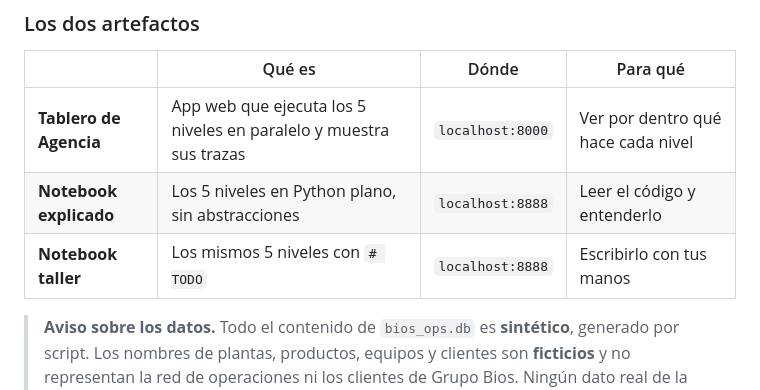
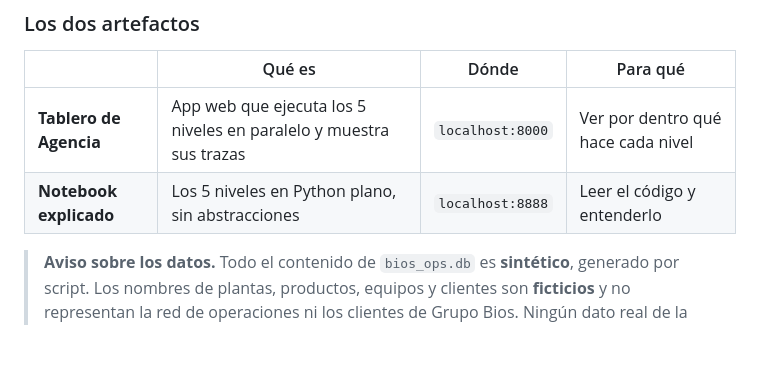
Before and after one commit to agenxai/Formacion-GrupoBios, a Markdown page: README.md, the part around the change. Rendered like a GitHub page; blank space fills up the shorter version.

Commit message:
Remove 'Notebook taller' entry from README
Removed the 'Notebook taller' entry from the README table.

```diff
--- a/README.md
+++ b/README.md
@@ -40,7 +40,6 @@ la cruza con otro dominio.
 |---|---|---|---|
 | **Tablero de Agencia** | App web que ejecuta los 5 niveles en paralelo y muestra sus trazas | `localhost:8000` | Ver por dentro qué hace cada nivel |
 | **Notebook explicado** | Los 5 niveles en Python plano, sin abstracciones | `localhost:8888` | Leer el código y entenderlo |
-| **Notebook taller** | Los mismos 5 niveles con `# TODO` | `localhost:8888` | Escribirlo con tus manos |
 
 > **Aviso sobre los datos.** Todo el contenido de `bios_ops.db` es **sintético**,
 > generado por script. Los nombres de plantas, productos, equipos y clientes son
```
